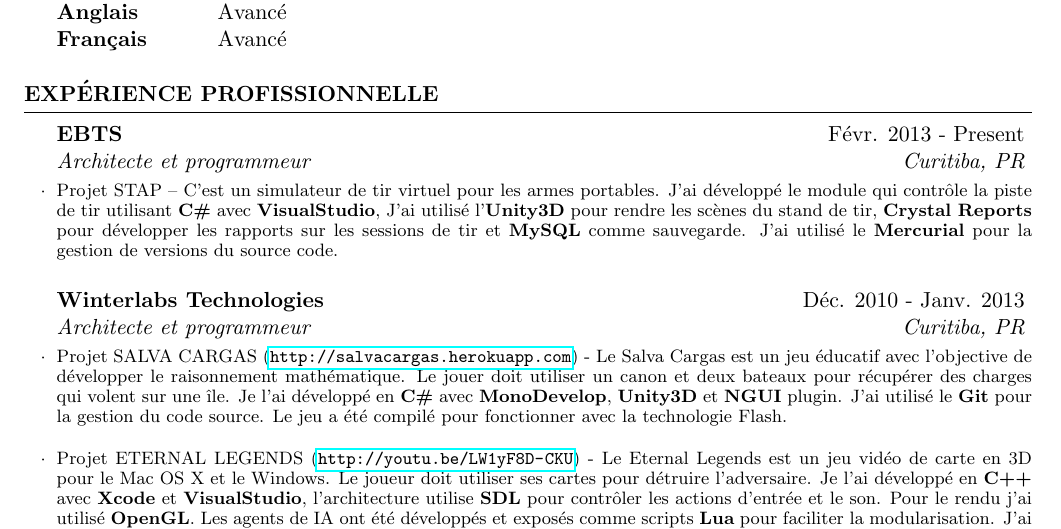
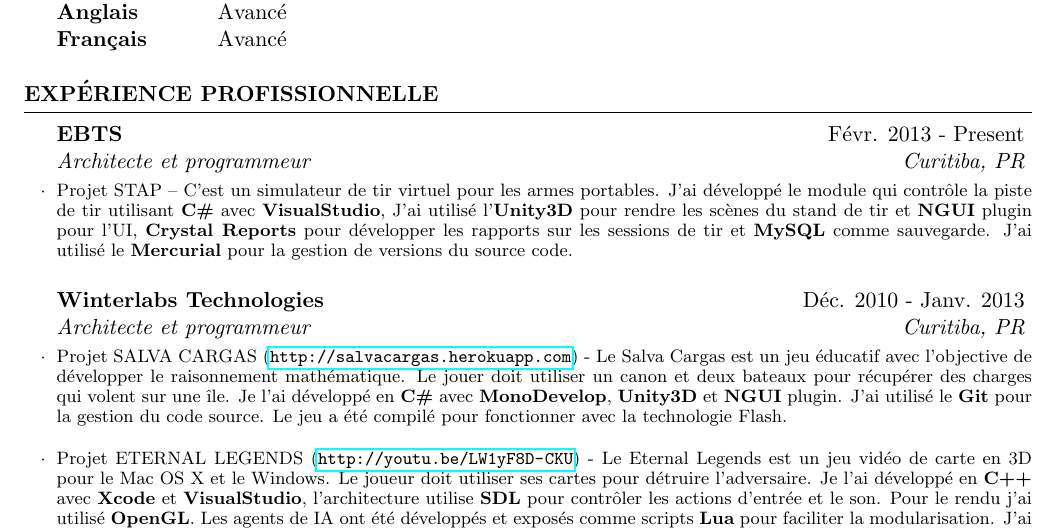
Before and after one commit to murilocadanus/ResumeMurilo, a LaTeX CV (french/resume.tex): part of page 1 of 2, cut so that both start at the same text. Compiled offline with pdfLaTeX.

Commit message:
Added NGUI plugin utilization on STAP in french version

```diff
--- a/french/resume.tex
+++ b/french/resume.tex
@@ -31,7 +31,7 @@
 
   \begin{rSection}{Expérience Profissionnelle}
     \begin{rSubsection}{EBTS}{Févr. 2013 - Present}{Architecte et programmeur}{Curitiba, PR}
-    \item Projet STAP – C'est un simulateur de tir virtuel pour les armes portables. J'ai développé le module qui contrôle la piste de tir utilisant \textbf{C\#} avec \textbf{VisualStudio}, J'ai utilisé l'\textbf{Unity3D} pour rendre les scènes du stand de tir, \textbf{Crystal Reports} pour développer les rapports sur les sessions de tir et \textbf{MySQL} comme sauvegarde.  J'ai utilisé le \textbf{Mercurial} pour la gestion de versions du source code.
+    \item Projet STAP – C'est un simulateur de tir virtuel pour les armes portables. J'ai développé le module qui contrôle la piste de tir utilisant \textbf{C\#} avec \textbf{VisualStudio}, J'ai utilisé l'\textbf{Unity3D} pour rendre les scènes du stand de tir et \textbf{NGUI} plugin pour l'UI, \textbf{Crystal Reports} pour développer les rapports sur les sessions de tir et \textbf{MySQL} comme sauvegarde.  J'ai utilisé le \textbf{Mercurial} pour la gestion de versions du source code.
     \end{rSubsection}
     \begin{rSubsection}{Winterlabs Technologies}{Déc. 2010 - Janv. 2013}{Architecte et programmeur}{Curitiba, PR}
     \item Projet SALVA CARGAS (\url{http://salvacargas.herokuapp.com}) - Le Salva Cargas est un jeu éducatif avec l'objective de développer le raisonnement mathématique. Le jouer doit utiliser un canon et deux bateaux pour récupérer des charges qui volent sur une île. Je l'ai développé en \textbf{C\#} avec \textbf{MonoDevelop}, \textbf{Unity3D} et \textbf{NGUI} plugin. J'ai utilisé le \textbf{Git} pour la gestion du code source. Le jeu a été compilé pour fonctionner avec la technologie Flash. \\
```
Also changed, not shown: french/resume.pdf, 3 other files.
